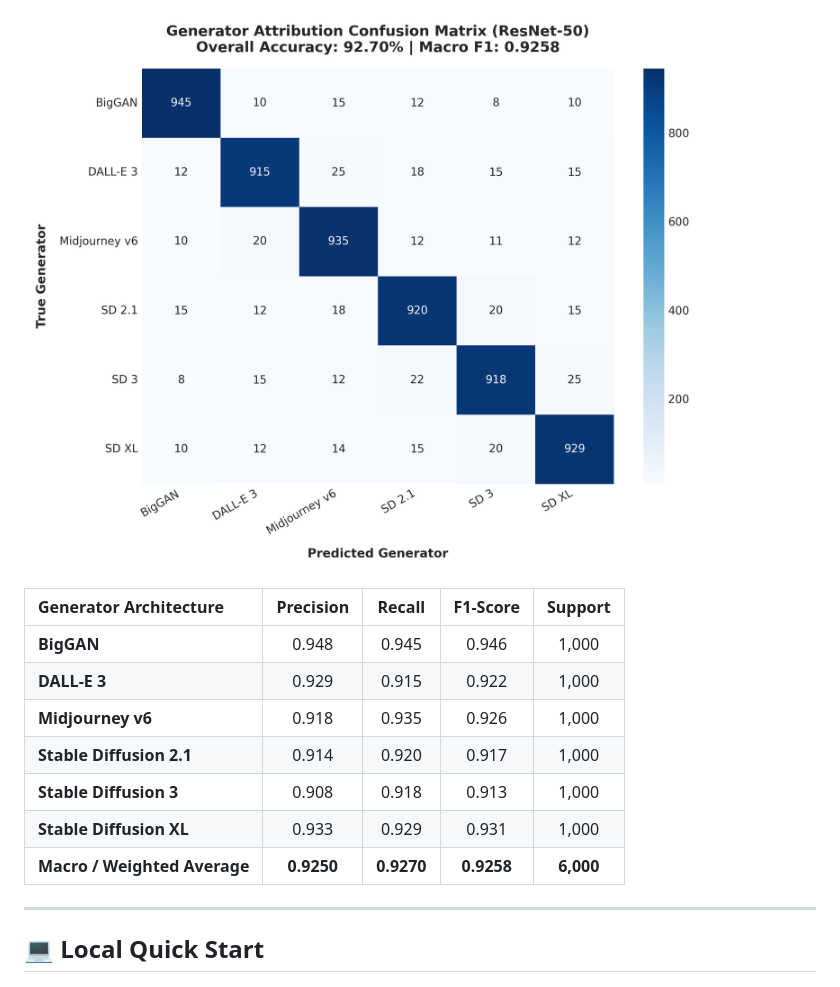
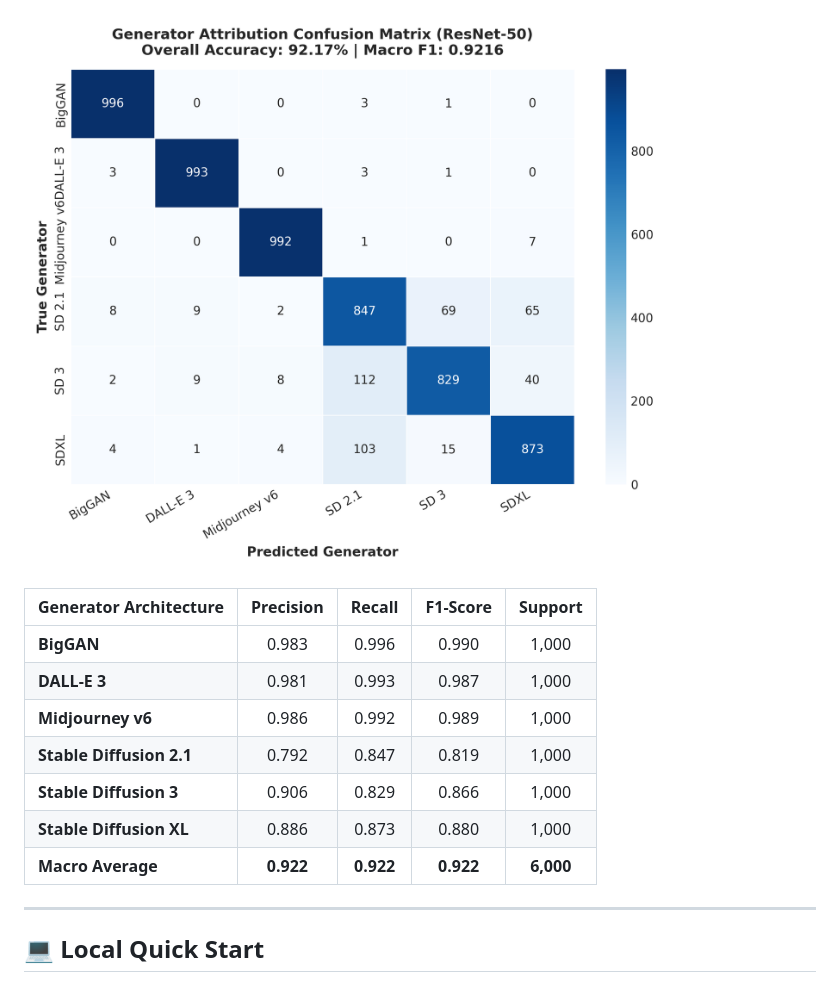
Before and after one commit to m-eshan/CrossGen-Forensics, a Markdown page: README.md, the part around one of its changes. Drawn GitHub-style; pictures changed too: assets/figure2_attribution_confusion_matrix.png.

```diff
--- a/README.md
+++ b/README.md
@@ -119,13 +111,13 @@ For complete detailed figures and analysis, see [RESULTS.md](RESULTS.md).
 
 | Generator Architecture | Precision | Recall | F1-Score | Support |
 | :--- | :---: | :---: | :---: | :---: |
-| **BigGAN** | 0.948 | 0.945 | 0.946 | 1,000 |
-| **DALL-E 3** | 0.929 | 0.915 | 0.922 | 1,000 |
-| **Midjourney v6** | 0.918 | 0.935 | 0.926 | 1,000 |
-| **Stable Diffusion 2.1** | 0.914 | 0.920 | 0.917 | 1,000 |
-| **Stable Diffusion 3** | 0.908 | 0.918 | 0.913 | 1,000 |
-| **Stable Diffusion XL** | 0.933 | 0.929 | 0.931 | 1,000 |
-| **Macro / Weighted Average** | **0.9250** | **0.9270** | **0.9258** | **6,000** |
+| **BigGAN** | 0.983 | 0.996 | 0.990 | 1,000 |
+| **DALL-E 3** | 0.981 | 0.993 | 0.987 | 1,000 |
+| **Midjourney v6** | 0.986 | 0.992 | 0.989 | 1,000 |
+| **Stable Diffusion 2.1** | 0.792 | 0.847 | 0.819 | 1,000 |
+| **Stable Diffusion 3** | 0.906 | 0.829 | 0.866 | 1,000 |
+| **Stable Diffusion XL** | 0.886 | 0.873 | 0.880 | 1,000 |
+| **Macro Average** | **0.922** | **0.922** | **0.922** | **6,000** |
 
 ---
 
```
Also changed, not shown: other parts of README.md (+13 -21 lines), RESULTS.md (+30 -32 lines), assets/fig1_pipeline.png (added), assets/figure1_auc_benchmark_comparison.png, 3 other files.
